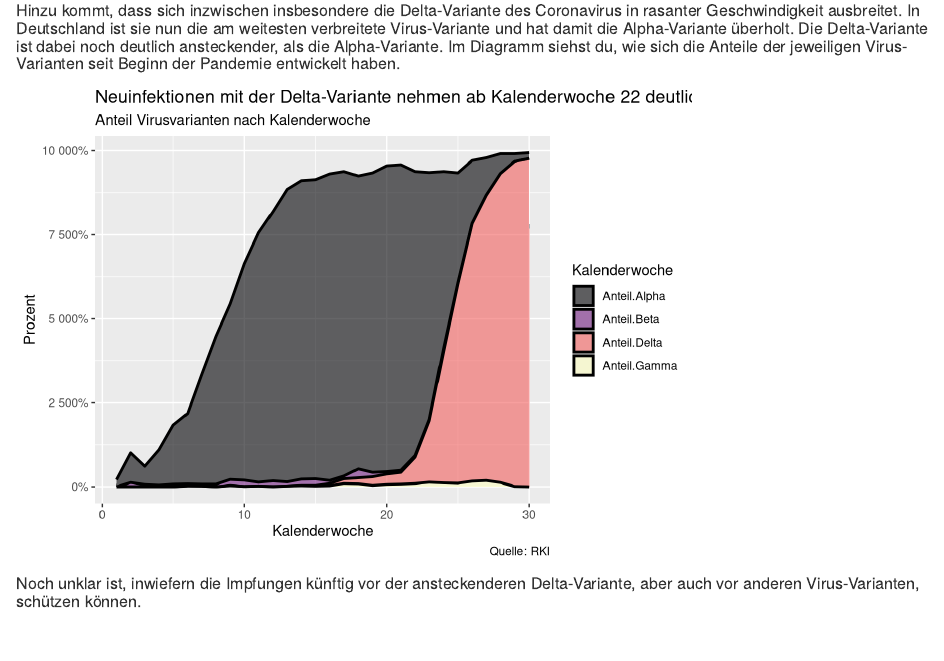
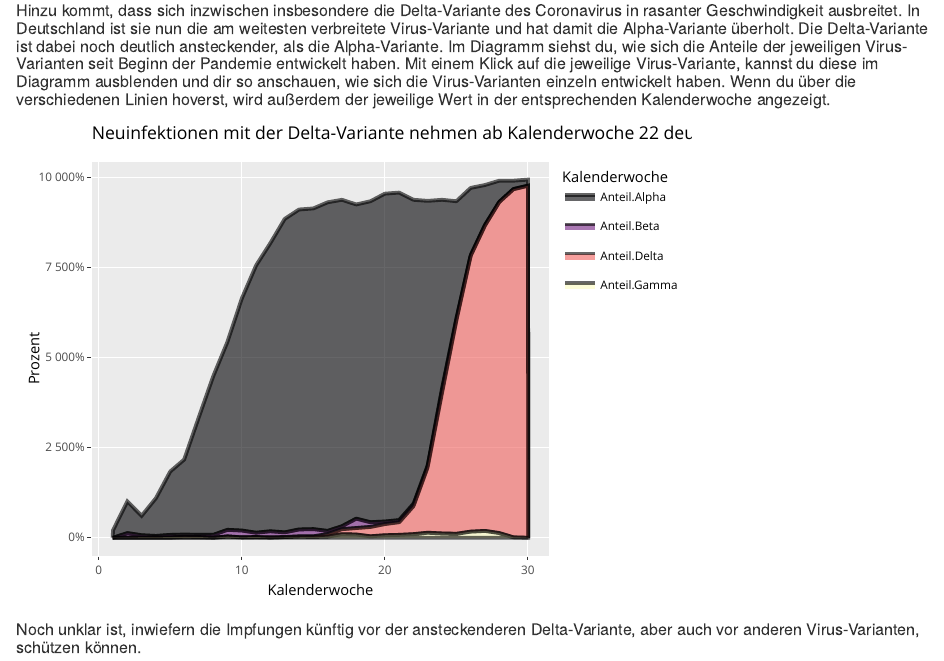
Before and after one commit to rolambre/Abgabe_InfoVis_Neues_Repo, an R Markdown document (ausblick.Rmd): the page in a window 1100 px wide, from 380 px down. Rendered offline with R 4.5, knitr and Pandoc, with nearby package versions; some code elsewhere in the file could not run offline.

Commit message:
Ausblick interaktiv

````diff
--- a/ausblick.Rmd
+++ b/ausblick.Rmd
@@ -82,7 +82,7 @@
 
 ##### Die Coronavirus-Pandemie ist in Deutschland und Europa bei Weitem nicht überstanden. Aktuell sprechen Expert:innen vom Beginn einer vierten Infektionswelle in Deutschland, bisher ist noch nicht einmal ein Viertel der deutschen Bevölkerung vollständig gemipft.
 
-##### Hinzu kommt, dass sich inzwischen insbesondere die Delta-Variante des Coronavirus in rasanter Geschwindigkeit ausbreitet. In Deutschland ist sie nun die am weitesten verbreitete Virus-Variante und hat damit die Alpha-Variante überholt. Die Delta-Variante ist dabei noch deutlich ansteckender, als die Alpha-Variante. Im Diagramm siehst du, wie sich die Anteile der jeweiligen Virus-Varianten seit Beginn der Pandemie entwickelt haben.
+##### Hinzu kommt, dass sich inzwischen insbesondere die Delta-Variante des Coronavirus in rasanter Geschwindigkeit ausbreitet. In Deutschland ist sie nun die am weitesten verbreitete Virus-Variante und hat damit die Alpha-Variante überholt. Die Delta-Variante ist dabei noch deutlich ansteckender, als die Alpha-Variante. Im Diagramm siehst du, wie sich die Anteile der jeweiligen Virus-Varianten seit Beginn der Pandemie entwickelt haben. Mit einem Klick auf die jeweilige Virus-Variante, kannst du diese im Diagramm ausblenden und dir so anschauen, wie sich die Virus-Varianten einzeln entwickelt haben. Wenn du über die verschiedenen Linien hoverst, wird außerdem  der jeweilige Wert in der entsprechenden Kalenderwoche angezeigt.
 
 ```{r echo=FALSE, message=FALSE, warning=FALSE}
 my_fun <- function(vec){
@@ -106,7 +106,10 @@
   labs(y = "Prozent", fill="Kalenderwoche", title = "Neuinfektionen mit der Delta-Variante nehmen ab Kalenderwoche 22 deutlich zu",
               subtitle = "Anteil Virusvarianten nach Kalenderwoche",
               caption = "Quelle: RKI") +
-  scale_y_continuous(labels = scales::percent)
+  scale_y_continuous(labels = scales::percent) -> p
+
+
+ggplotly(p)
   #facet_wrap(vars(type_of_case))
 ```
 
````
Also changed, not shown: baden-wrttemberg.Rmd (+1 -1 lines), ausblick.Rmd (2 more changed lines).
